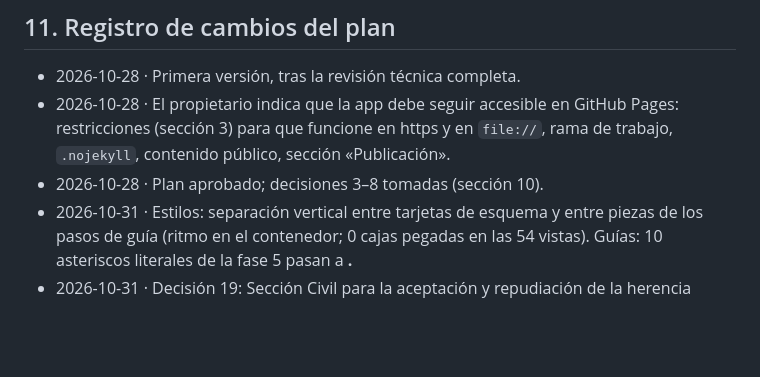
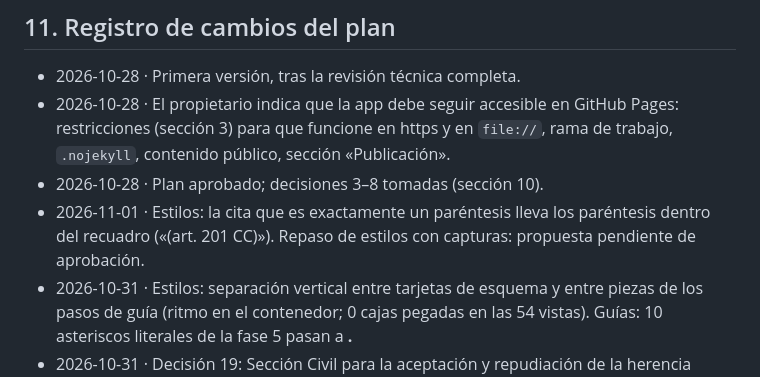
Before and after one commit to cpardilla/negociado, a Markdown page: docs/ROADMAP.md, the part around the change. GitHub-like rendering; blank space fills up the shorter version.

Commit message:
ROADMAP: paréntesis de las citas y repaso de estilos
Co-Authored-By: Claude Opus 5.5 <noreply@anthropic.com>

```diff
--- a/docs/ROADMAP.md
+++ b/docs/ROADMAP.md
@@ -298,6 +298,7 @@ Se va aplicando con los motores (fase 1), pero aquí se recogen las mejoras de u
 - 2026-10-28 · Primera versión, tras la revisión técnica completa.
 - 2026-10-28 · El propietario indica que la app debe seguir accesible en GitHub Pages: restricciones (sección 3) para que funcione en https y en `file://`, rama de trabajo, `.nojekyll`, contenido público, sección «Publicación».
 - 2026-10-28 · Plan aprobado; decisiones 3–8 tomadas (sección 10).
+- 2026-11-01 · Estilos: la cita que es exactamente un paréntesis lleva los paréntesis dentro del recuadro («(art. 201 CC)»). Repaso de estilos con capturas: propuesta pendiente de aprobación.
 - 2026-10-31 · Estilos: separación vertical entre tarjetas de esquema y entre piezas de los pasos de guía (ritmo en el contenedor; 0 cajas pegadas en las 54 vistas). Guías: 10 asteriscos literales de la fase 5 pasan a <strong>.
 - 2026-10-31 · Decisión 19: Sección Civil para la aceptación y repudiación de la herencia aunque el llamado sea menor o tenga medidas de apoyo; nota de G20 actualizada.
 - 2026-10-31 · Fase 5 · G25 (conciliación) revisada: **fase 5 completa (25/25)**.
```
